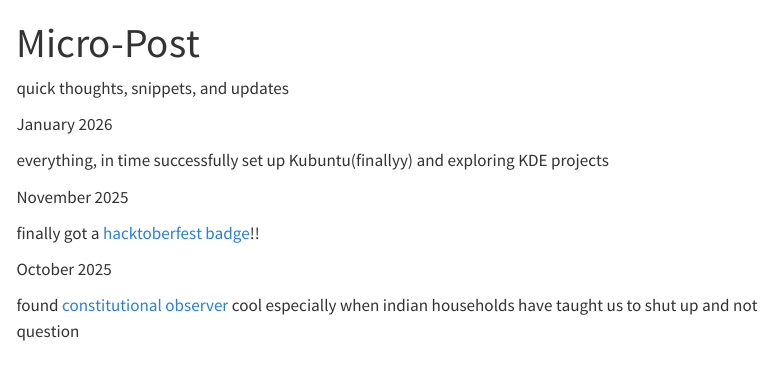
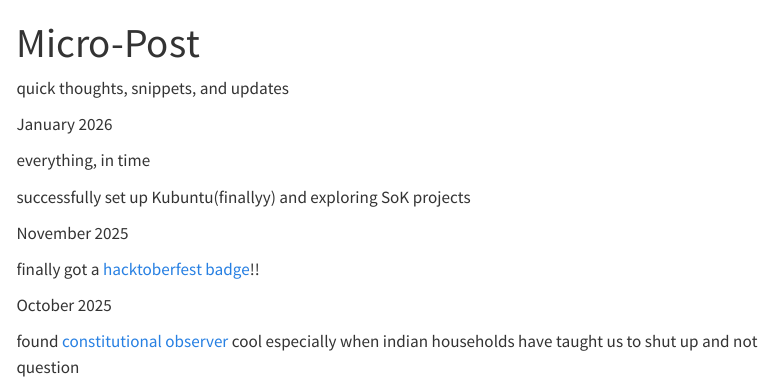
Before and after one commit to Navya-1817/my_portfolio, a Quarto document (my_portfolio/micro-post.qmd): the page in a window 1100 px wide, from its top. Rendered offline with R 4.5, knitr and Pandoc in place of Quarto, with nearby package versions; menus at the side of the page are left out.

Commit message:
formatted post

```diff
--- a/my_portfolio/micro-post.qmd
+++ b/my_portfolio/micro-post.qmd
@@ -9,7 +9,8 @@ quick thoughts, snippets, and updates
 January 2026
 :::
 everything, in time
-successfully set up Kubuntu(finallyy) and exploring KDE projects
+
+successfully set up Kubuntu(finallyy) and exploring SoK projects
 :::
 
 ::: {.micropost}
```
